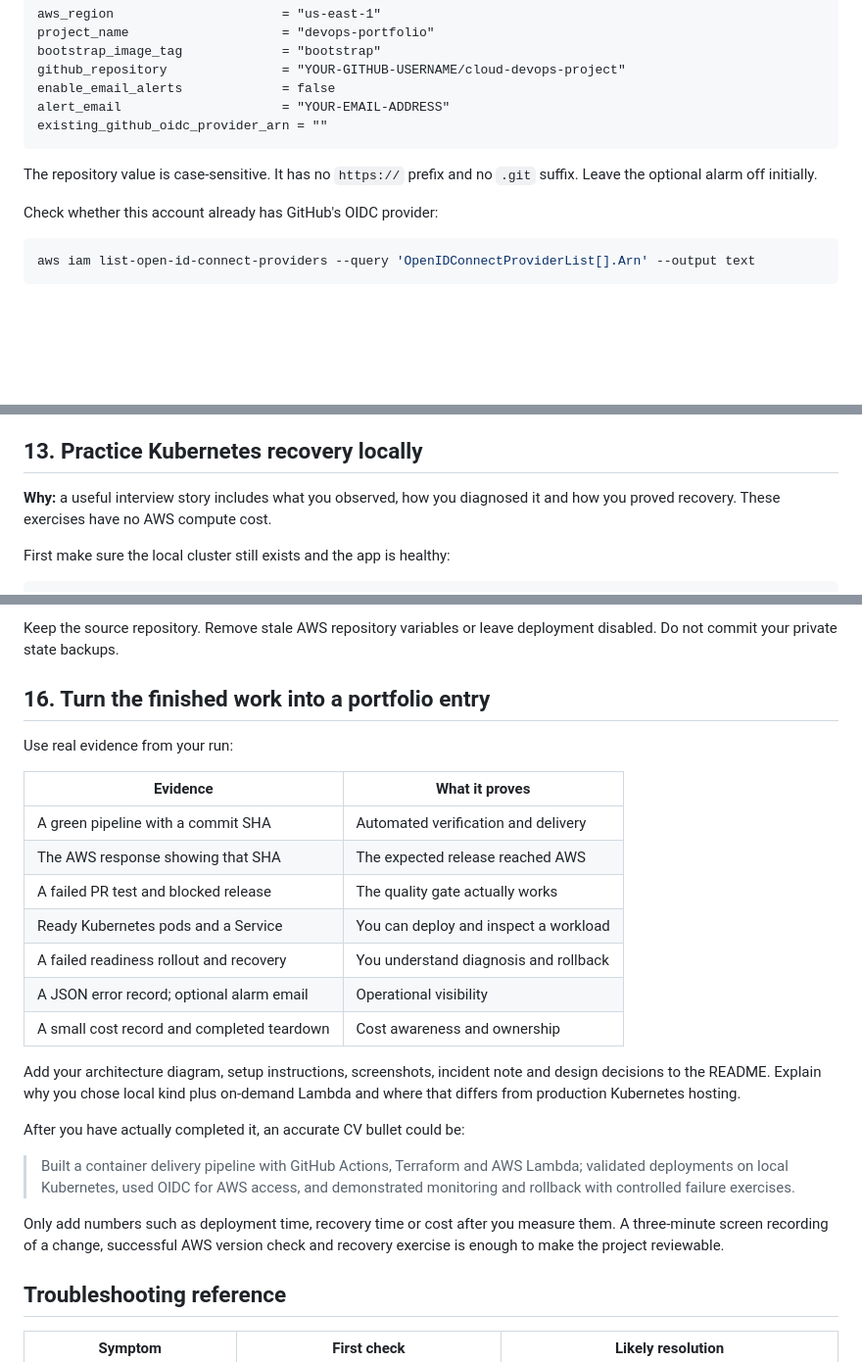
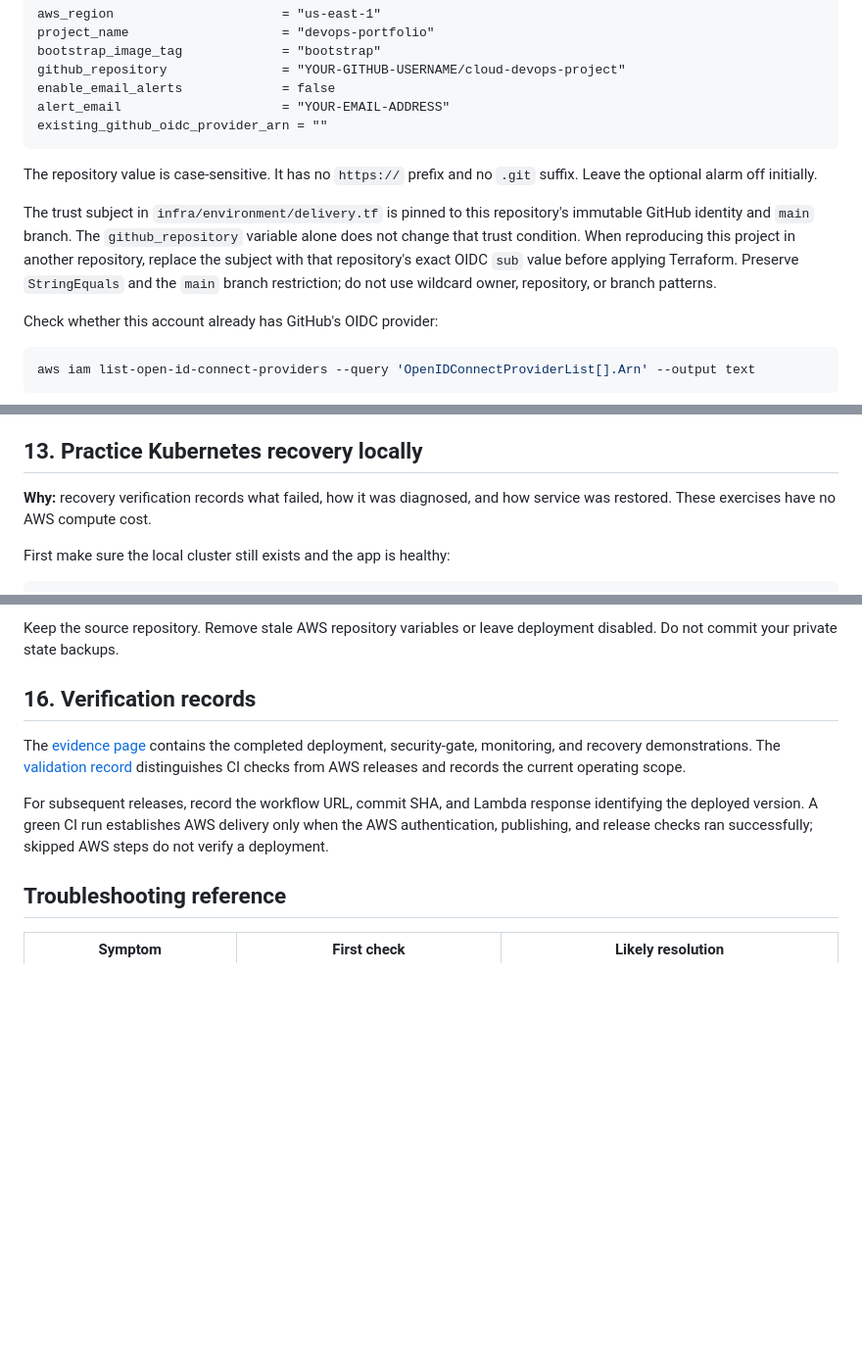
Before and after one commit to Khalil1000/cloud-devops-project, a Markdown page: docs/BUILD_GUIDE.md, 3 parts joined by grey strips. Shown at 98% size. GitHub-like rendering; blank space fills up the shorter version.

Commit message:
docs: remove authoring guidance and clarify reproduction steps

````diff
--- a/docs/BUILD_GUIDE.md
+++ b/docs/BUILD_GUIDE.md
@@ -538,6 +538,14 @@ existing_github_oidc_provider_arn = ""
 The repository value is case-sensitive. It has no `https://` prefix and no
 `.git` suffix. Leave the optional alarm off initially.
 
+The trust subject in `infra/environment/delivery.tf` is pinned to this
+repository's immutable GitHub identity and `main` branch. The
+`github_repository` variable alone does not change that trust condition.
+When reproducing this project in another repository, replace the subject with
+that repository's exact OIDC `sub` value before applying Terraform. Preserve
+`StringEquals` and the `main` branch restriction; do not use wildcard owner,
+repository, or branch patterns.
+
 Check whether this account already has GitHub's OIDC provider:
 
 ```bash
@@ -739,8 +747,8 @@ the failed PR.
 
 ## 13. Practice Kubernetes recovery locally
 
-**Why:** a useful interview story includes what you observed, how you diagnosed
-it and how you proved recovery. These exercises have no AWS compute cost.
+**Why:** recovery verification records what failed, how it was diagnosed,
+and how service was restored. These exercises have no AWS compute cost.
 
 First make sure the local cluster still exists and the app is healthy:
 
@@ -993,33 +1001,17 @@ Avoid broad Docker prune commands if you have other projects on your computer.
 Keep the source repository. Remove stale AWS repository variables or leave
 deployment disabled. Do not commit your private state backups.
 
-## 16. Turn the finished work into a portfolio entry
+## 16. Verification records
 
-Use real evidence from your run:
+The [evidence page](evidence/README.md) contains the completed deployment,
+security-gate, monitoring, and recovery demonstrations. The
+[validation record](VALIDATION.md) distinguishes CI checks from AWS releases
+and records the current operating scope.
 
-| Evidence | What it proves |
-| --- | --- |
-| A green pipeline with a commit SHA | Automated verification and delivery |
-| The AWS response showing that SHA | The expected release reached AWS |
-| A failed PR test and blocked release | The quality gate actually works |
-| Ready Kubernetes pods and a Service | You can deploy and inspect a workload |
-| A failed readiness rollout and recovery | You understand diagnosis and rollback |
-| A JSON error record; optional alarm email | Operational visibility |
-| A small cost record and completed teardown | Cost awareness and ownership |
-
-Add your architecture diagram, setup instructions, screenshots, incident note
-and design decisions to the README. Explain why you chose local kind plus
-on-demand Lambda and where that differs from production Kubernetes hosting.
-
-After you have actually completed it, an accurate CV bullet could be:
-
-> Built a container delivery pipeline with GitHub Actions, Terraform and AWS
-> Lambda; validated deployments on local Kubernetes, used OIDC for AWS access,
-> and demonstrated monitoring and rollback with controlled failure exercises.
-
-Only add numbers such as deployment time, recovery time or cost after you
-measure them. A three-minute screen recording of a change, successful AWS
-version check and recovery exercise is enough to make the project reviewable.
+For subsequent releases, record the workflow URL, commit SHA, and Lambda
+response identifying the deployed version. A green CI run establishes AWS
+delivery only when the AWS authentication, publishing, and release checks ran
+successfully; skipped AWS steps do not verify a deployment.
 
 ## Troubleshooting reference
 
````
Also changed, not shown: other parts of docs/BUILD_GUIDE.md (+5 -5 lines), docs/INCIDENT_TEMPLATE.md (+1 -1 lines).
